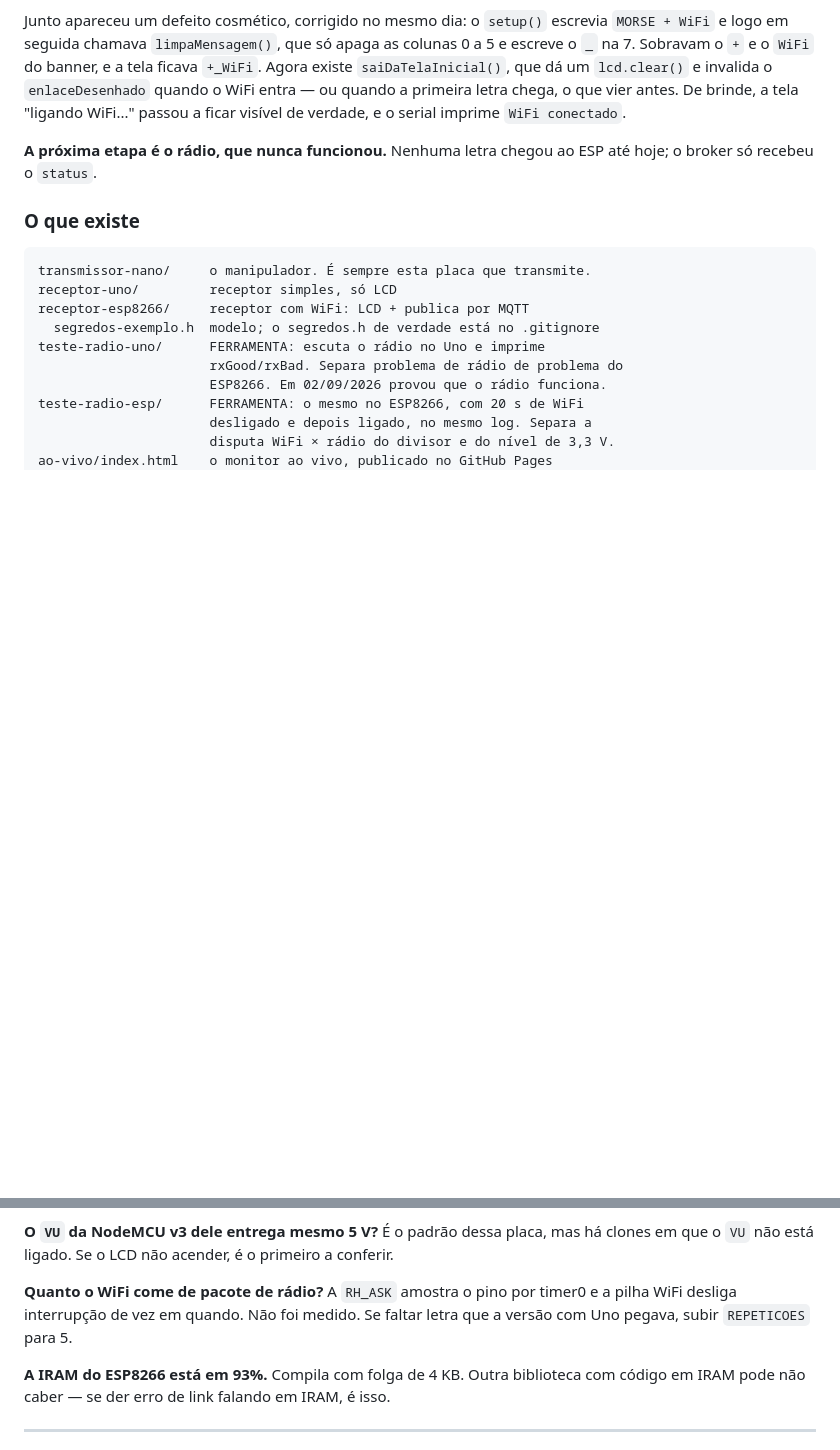
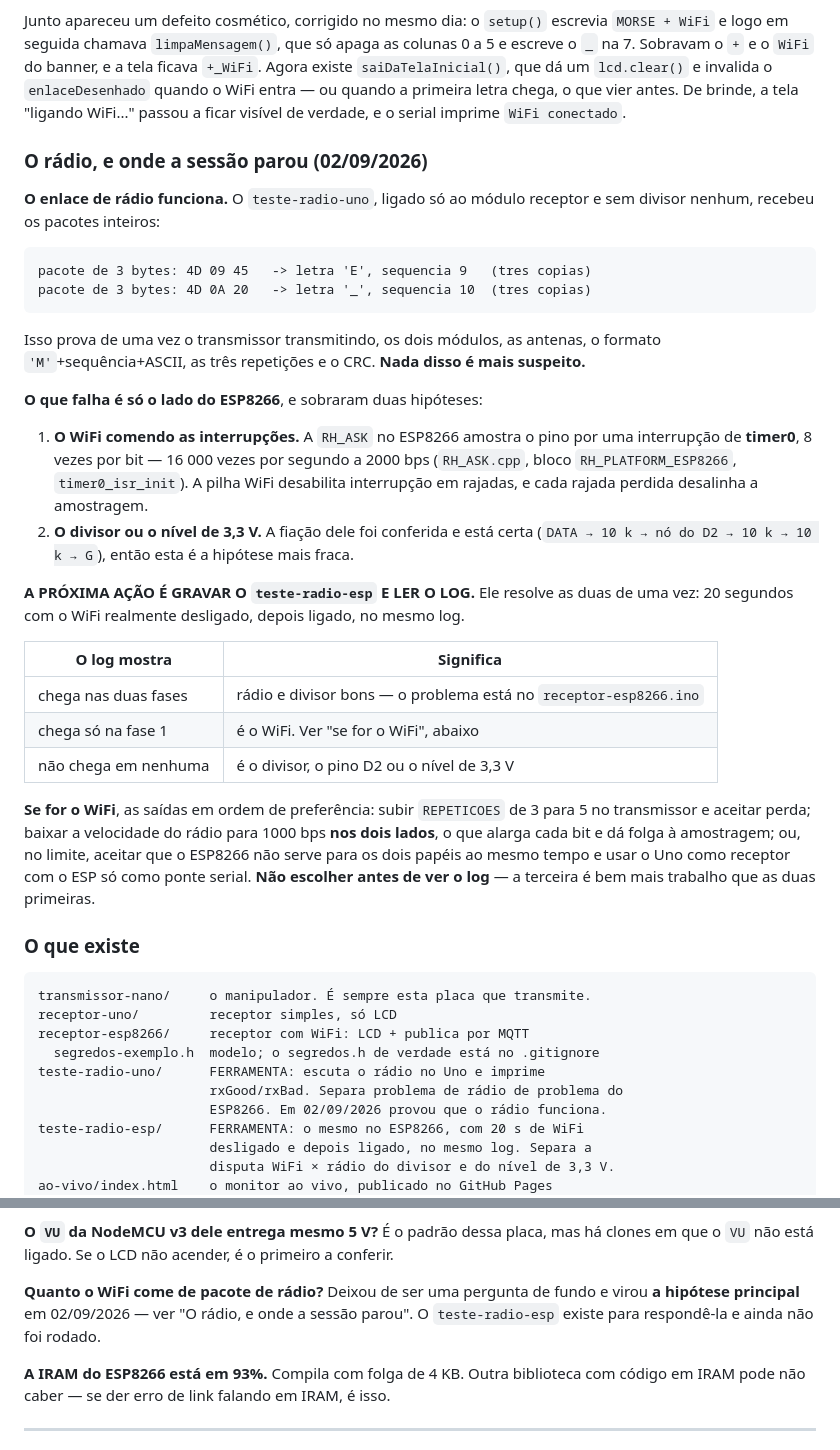
Before and after one commit to henriquemattosesilva/hw-codigo-morse, a Markdown page: CLAUDE.md, 2 parts joined by grey strips. Rendered like a GitHub page; blank space fills up the shorter version.

````diff
--- a/CLAUDE.md
+++ b/CLAUDE.md
@@ -98,8 +98,43 @@ existe `saiDaTelaInicial()`, que dá um `lcd.clear()` e invalida o `enlaceDesenh
 o WiFi entra — ou quando a primeira letra chega, o que vier antes. De brinde, a tela
 "ligando WiFi..." passou a ficar visível de verdade, e o serial imprime `WiFi conectado`.
 
-**A próxima etapa é o rádio, que nunca funcionou.** Nenhuma letra chegou ao ESP até hoje;
-o broker só recebeu o `status`.
+### O rádio, e onde a sessão parou (02/09/2026)
+
+**O enlace de rádio funciona.** O `teste-radio-uno`, ligado só ao módulo receptor e sem
+divisor nenhum, recebeu os pacotes inteiros:
+
+```
+pacote de 3 bytes: 4D 09 45   -> letra 'E', sequencia 9   (tres copias)
+pacote de 3 bytes: 4D 0A 20   -> letra '_', sequencia 10  (tres copias)
+```
+
+Isso prova de uma vez o transmissor transmitindo, os dois módulos, as antenas, o formato
+`'M'`+sequência+ASCII, as três repetições e o CRC. **Nada disso é mais suspeito.**
+
+**O que falha é só o lado do ESP8266**, e sobraram duas hipóteses:
+
+1. **O WiFi comendo as interrupções.** A `RH_ASK` no ESP8266 amostra o pino por uma
+   interrupção de **timer0**, 8 vezes por bit — 16 000 vezes por segundo a 2000 bps
+   (`RH_ASK.cpp`, bloco `RH_PLATFORM_ESP8266`, `timer0_isr_init`). A pilha WiFi desabilita
+   interrupção em rajadas, e cada rajada perdida desalinha a amostragem.
+2. **O divisor ou o nível de 3,3 V.** A fiação dele foi conferida e está certa
+   (`DATA → 10 k → nó do D2 → 10 k → 10 k → G`), então esta é a hipótese mais fraca.
+
+**A PRÓXIMA AÇÃO É GRAVAR O `teste-radio-esp` E LER O LOG.** Ele resolve as duas de uma
+vez: 20 segundos com o WiFi realmente desligado, depois ligado, no mesmo log.
+
+| O log mostra | Significa |
+|---|---|
+| chega nas duas fases | rádio e divisor bons — o problema está no `receptor-esp8266.ino` |
+| chega só na fase 1 | é o WiFi. Ver "se for o WiFi", abaixo |
+| não chega em nenhuma | é o divisor, o pino D2 ou o nível de 3,3 V |
+
+**Se for o WiFi**, as saídas em ordem de preferência: subir `REPETICOES` de 3 para 5 no
+transmissor e aceitar perda; baixar a velocidade do rádio para 1000 bps **nos dois lados**,
+o que alarga cada bit e dá folga à amostragem; ou, no limite, aceitar que o ESP8266 não
+serve para os dois papéis ao mesmo tempo e usar o Uno como receptor com o ESP só como
+ponte serial. **Não escolher antes de ver o log** — a terceira é bem mais trabalho que as
+duas primeiras.
 
 ### O que existe
 
@@ -171,9 +206,9 @@ base-emissor de um C945, que ele tem dez.
 **O `VU` da NodeMCU v3 dele entrega mesmo 5 V?** É o padrão dessa placa, mas há clones em
 que o `VU` não está ligado. Se o LCD não acender, é o primeiro a conferir.
 
-**Quanto o WiFi come de pacote de rádio?** A `RH_ASK` amostra o pino por timer0 e a pilha
-WiFi desliga interrupção de vez em quando. Não foi medido. Se faltar letra que a versão
-com Uno pegava, subir `REPETICOES` para 5.
+**Quanto o WiFi come de pacote de rádio?** Deixou de ser uma pergunta de fundo e virou
+**a hipótese principal** em 02/09/2026 — ver "O rádio, e onde a sessão parou". O
+`teste-radio-esp` existe para respondê-la e ainda não foi rodado.
 
 **A IRAM do ESP8266 está em 93%.** Compila com folga de 4 KB. Outra biblioteca com código
 em IRAM pode não caber — se der erro de link falando em IRAM, é isso.
````
Also changed, not shown: other parts of CLAUDE.md (+20 -9 lines).
